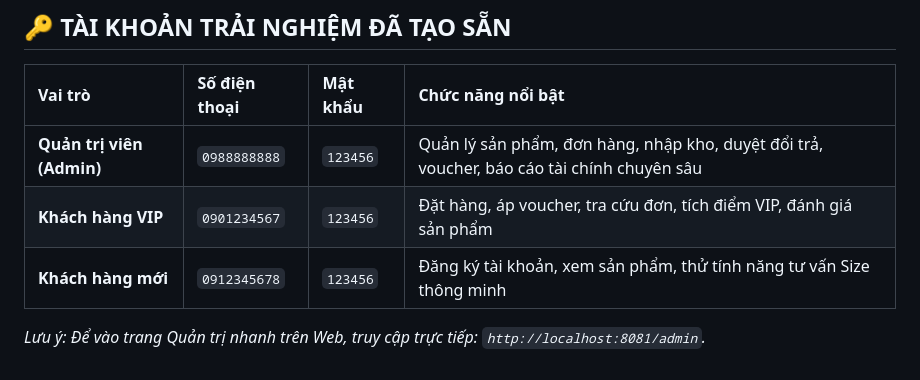
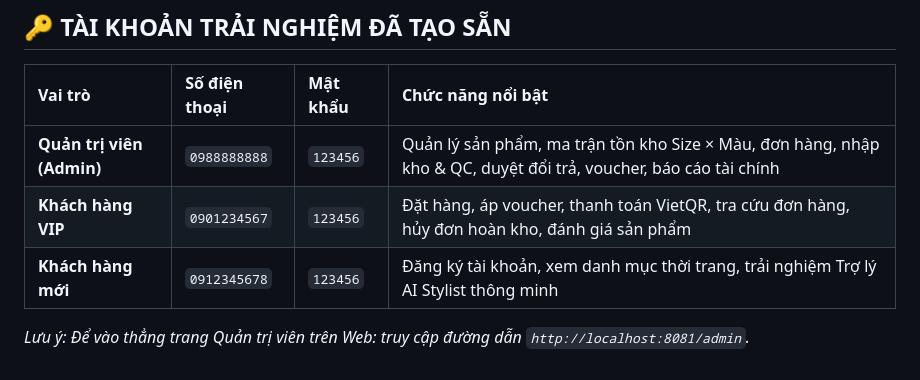
Before and after one commit to thanh2122005/BTL-Mobile-ThoiTrangHD, a Markdown page: HUONG_DAN_CHAY_DO_AN.md, the part around one of its changes. Rendered like a GitHub page.

```diff
--- a/HUONG_DAN_CHAY_DO_AN.md
+++ b/HUONG_DAN_CHAY_DO_AN.md
@@ -78,8 +81,8 @@ Gói sản phẩm bao gồm các phần chính:
 
 | Vai trò | Số điện thoại | Mật khẩu | Chức năng nổi bật |
 | :--- | :--- | :--- | :--- |
-| **Quản trị viên (Admin)** | `0988888888` | `123456` | Quản lý sản phẩm, đơn hàng, nhập kho, duyệt đổi trả, voucher, báo cáo tài chính chuyên sâu |
-| **Khách hàng VIP** | `0901234567` | `123456` | Đặt hàng, áp voucher, tra cứu đơn, tích điểm VIP, đánh giá sản phẩm |
-| **Khách hàng mới** | `0912345678` | `123456` | Đăng ký tài khoản, xem sản phẩm, thử tính năng tư vấn Size thông minh |
+| **Quản trị viên (Admin)** | `0988888888` | `123456` | Quản lý sản phẩm, ma trận tồn kho Size × Màu, đơn hàng, nhập kho & QC, duyệt đổi trả, voucher, báo cáo tài chính |
+| **Khách hàng VIP** | `0901234567` | `123456` | Đặt hàng, áp voucher, thanh toán VietQR, tra cứu đơn hàng, hủy đơn hoàn kho, đánh giá sản phẩm |
+| **Khách hàng mới** | `0912345678` | `123456` | Đăng ký tài khoản, xem danh mục thời trang, trải nghiệm Trợ lý AI Stylist thông minh |
 
-*Lưu ý: Để vào trang Quản trị nhanh trên Web, truy cập trực tiếp: `http://localhost:8081/admin`.*
+*Lưu ý: Để vào thẳng trang Quản trị viên trên Web: truy cập đường dẫn `http://localhost:8081/admin`.*
```
Also changed, not shown: other parts of HUONG_DAN_CHAY_DO_AN.md (+36 -33 lines).
